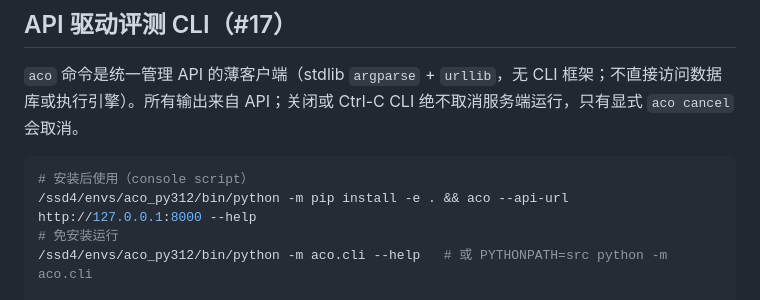
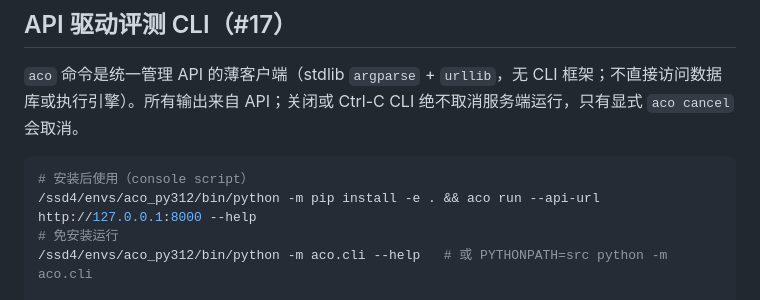
Before and after one commit to brianlan/AgentCapabilityObservatory, a Markdown page: README.md, the part around the change. Rendered like a GitHub page.

Commit message:
Fix README CLI help example to a supported command form (#17)
--api-url is registered on subcommands, not the root parser; the documented
'aco --api-url ... --help' exits with an argparse error. Use
'aco run --api-url ... --help', verified against this commit.

````diff
--- a/README.md
+++ b/README.md
@@ -65,7 +65,7 @@ e2e 测试（需要本机 Docker）：`/ssd4/envs/aco_py312/bin/python -m pytest
 
 ```bash
 # 安装后使用（console script）
-/ssd4/envs/aco_py312/bin/python -m pip install -e . && aco --api-url http://127.0.0.1:8000 --help
+/ssd4/envs/aco_py312/bin/python -m pip install -e . && aco run --api-url http://127.0.0.1:8000 --help
 # 免安装运行
 /ssd4/envs/aco_py312/bin/python -m aco.cli --help   # 或 PYTHONPATH=src python -m aco.cli
 
````
